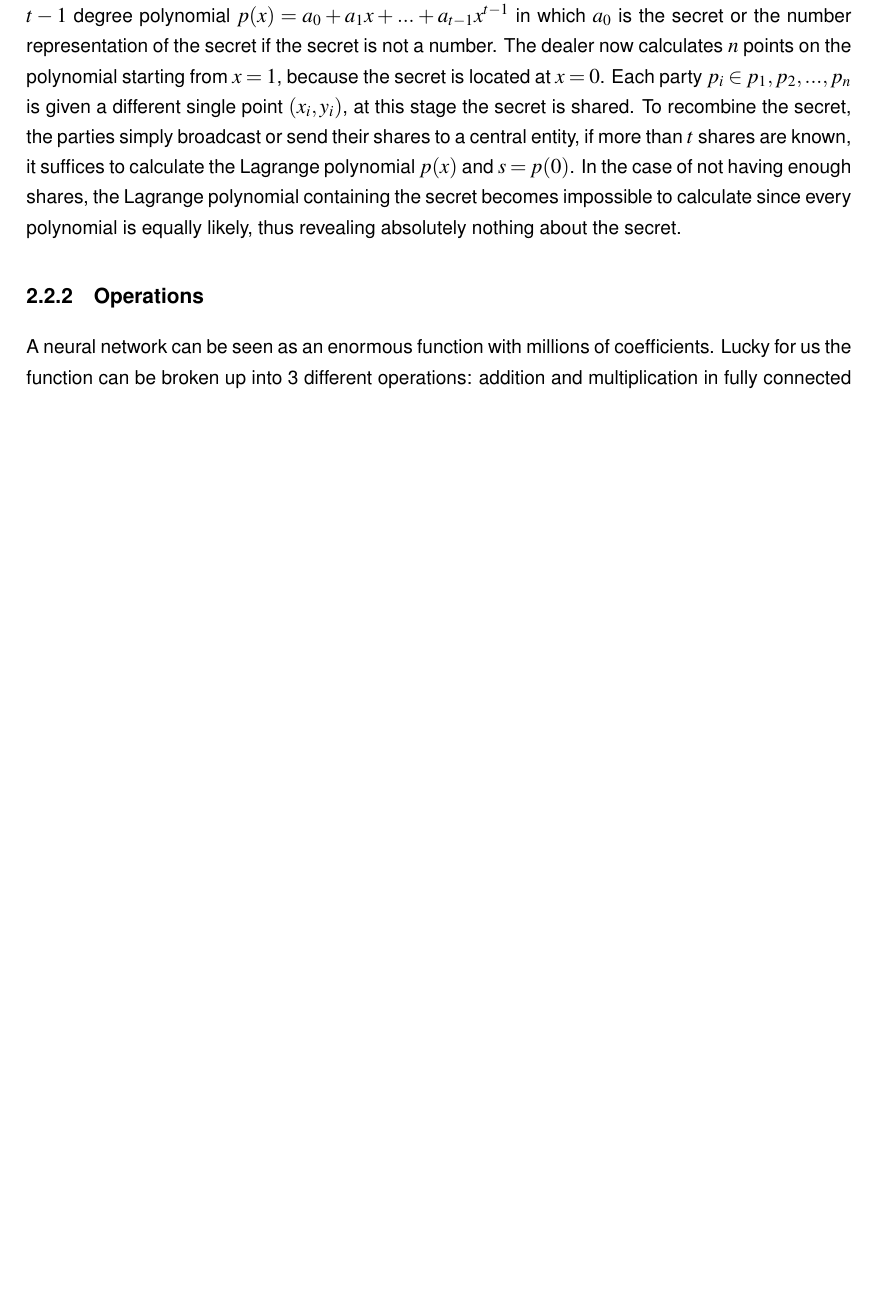
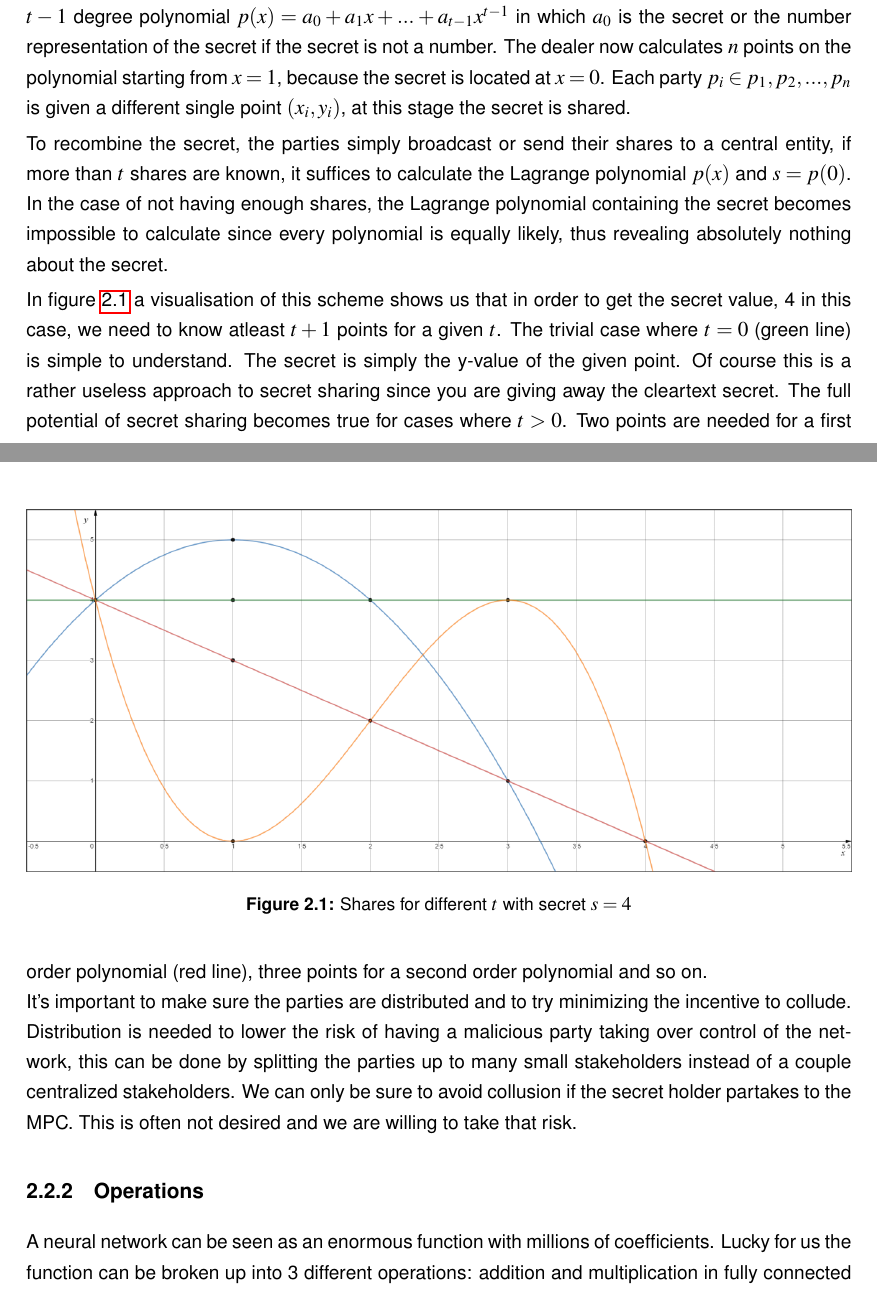
Before and after one commit to Fluxmux/master-thesis, a LaTeX thesis (thesis.tex, which reads hfdst2.tex): part of page 16 of 24 before the commit and two parts of pages 16 and 17 of 24 after it, the two joined at a grey line, cut so that both start at the same text, the shorter picture padded with empty space. Compiled offline with pdfLaTeX.

Commit message:
Added plot

```diff
--- a/hfdst2.tex
+++ b/hfdst2.tex
@@ -56,7 +56,18 @@ In order to do secure computing, the parties need to split their secret into sec
 \end{aligned}
 \end{equation}
 
-With this in mind, a secret dealer can now share his secret $s$ to $n$ parties by choosing a random $t-1$ degree polynomial $p(x)=a_{0} + a_{1}x + ... + a_{t-1}x^{t-1}$ in which $a_{0}$ is the secret or the number representation of the secret if the secret is not a number. The dealer now calculates $n$ points on the polynomial starting from $x=1$, because the secret is located at $x=0$. Each party $p_i \in {p_1, p_2, ..., p_n}$ is given a different single point $(x_i,y_i)$, at this stage the secret is shared. To recombine the secret, the parties simply broadcast or send their shares to a central entity, if more than $t$ shares are known, it suffices to calculate the Lagrange polynomial $p(x)$ and $s=p(0)$. In the case of not having enough shares, the Lagrange polynomial containing the secret becomes impossible to calculate since every polynomial is equally likely, thus revealing absolutely nothing about the secret.
+With this in mind, a secret dealer can now share his secret $s$ to $n$ parties by choosing a random $t-1$ degree polynomial $p(x)=a_{0} + a_{1}x + ... + a_{t-1}x^{t-1}$ in which $a_{0}$ is the secret or the number representation of the secret if the secret is not a number. The dealer now calculates $n$ points on the polynomial starting from $x=1$, because the secret is located at $x=0$. Each party $p_i \in {p_1, p_2, ..., p_n}$ is given a different single point $(x_i,y_i)$, at this stage the secret is shared.
+
+\begin{figure}
+  \includegraphics[width=\linewidth]{plots/secretsharing_big.png}
+  \caption{Shares for different $t$ with secret $s=4$}
+  \label{fig:secretsharing}
+\end{figure}
+
+To recombine the secret, the parties simply broadcast or send their shares to a central entity, if more than $t$ shares are known, it suffices to calculate the Lagrange polynomial $p(x)$ and $s=p(0)$. In the case of not having enough shares, the Lagrange polynomial containing the secret becomes impossible to calculate since every polynomial is equally likely, thus revealing absolutely nothing about the secret.
+
+In figure \ref{fig:secretsharing} a visualisation of this scheme shows us that in order to get the secret value, 4 in this case, we need to know atleast $t+1$ points for a given $t$. The trivial case where $t=0$ (green line) is simple to understand. The secret is simply the y-value of the given point. Of course this is a rather useless approach to secret sharing since you are giving away the cleartext secret. The full potential of secret sharing becomes true for cases where $t>0$. Two points are needed for a first order polynomial (red line), three points for a second order polynomial and so on.\\
+It's important to make sure the parties are distributed and to try minimizing the incentive to collude. Distribution is needed to lower the risk of having a malicious party taking over control of the network, this can be done by splitting the parties up to many small stakeholders instead of a couple centralized stakeholders. We can only be sure to avoid collusion if the secret holder partakes to the MPC. This is often not desired and we are willing to take that risk.
 
 \subsection{Operations}
 A neural network can be seen as an enormous function with millions of coefficients. Lucky for us the function can be broken up into 3 different operations: addition and multiplication in fully connected and convolution layers and a relational operator for max pooling and ReLU activation function. We will now show how to securely compute each of these operations.
```
Also changed, not shown: plots/secretsharing.png, plots/secretsharing_big.png (added), thesis.pdf, hfdst2.tex (4 more changed lines).
